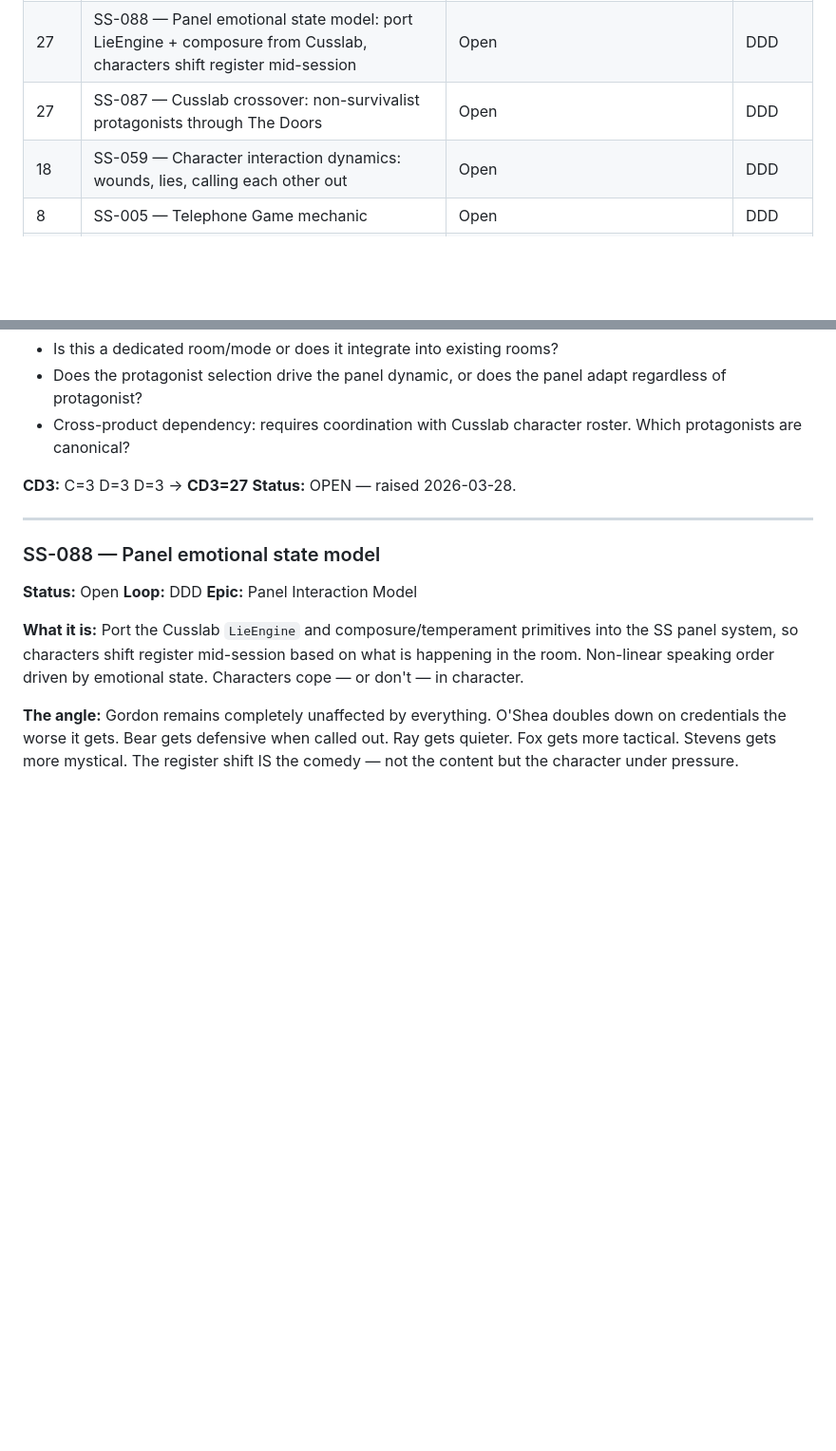
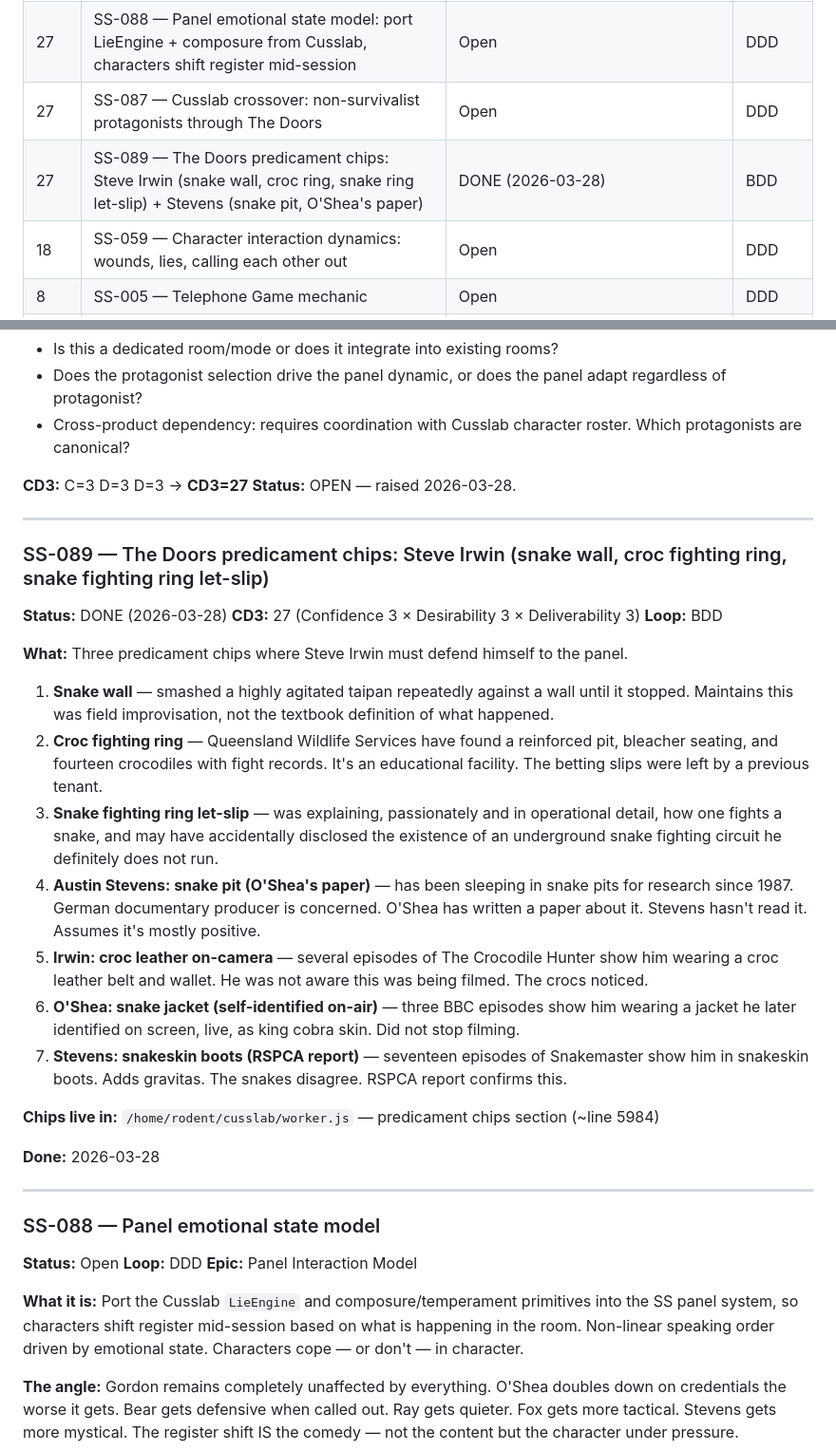
Before and after one commit to Asspirited/survival-school, a Markdown page: docs/backlog.md, 2 parts joined by grey strips. Shown at 95% size. Drawn GitHub-style; blank space fills up the shorter version.

Commit message:
docs: add SS-089 — Irwin/Stevens/O'Shea predicament chips (DONE 2026-03-28)
Co-Authored-By: Claude Sonnet 4.6 <noreply@anthropic.com>

```diff
--- a/docs/backlog.md
+++ b/docs/backlog.md
@@ -60,6 +60,7 @@
 | 12 | SS-086 — Review SS-085 material as stimulus for chips on other features (How Screwed, I've Had Worse, etc.) | Open | DDD |
 | 27 | SS-088 — Panel emotional state model: port LieEngine + composure from Cusslab, characters shift register mid-session | Open | DDD |
 | 27 | SS-087 — Cusslab crossover: non-survivalist protagonists through The Doors | Open | DDD |
+| 27 | SS-089 — The Doors predicament chips: Steve Irwin (snake wall, croc ring, snake ring let-slip) + Stevens (snake pit, O'Shea's paper) | DONE (2026-03-28) | BDD |
 | 18 | SS-059 — Character interaction dynamics: wounds, lies, calling each other out | Open | DDD |
 | 8 | SS-005 — Telephone Game mechanic | Open | DDD |
 | 8 | SS-039 — Latin / indigenous naming layer in panel responses | Open | DDD |
@@ -2142,6 +2143,28 @@ These are not sarcastic. Gordon would agree with all of them. There might be sna
 
 ---
 
+### SS-089 — The Doors predicament chips: Steve Irwin (snake wall, croc fighting ring, snake fighting ring let-slip)
+
+**Status:** DONE (2026-03-28)
+**CD3:** 27 (Confidence 3 × Desirability 3 × Deliverability 3)
+**Loop:** BDD
+
+**What:** Three predicament chips where Steve Irwin must defend himself to the panel.
+
+1. **Snake wall** — smashed a highly agitated taipan repeatedly against a wall until it stopped. Maintains this was field improvisation, not the textbook definition of what happened.
+2. **Croc fighting ring** — Queensland Wildlife Services have found a reinforced pit, bleacher seating, and fourteen crocodiles with fight records. It's an educational facility. The betting slips were left by a previous tenant.
+3. **Snake fighting ring let-slip** — was explaining, passionately and in operational detail, how one fights a snake, and may have accidentally disclosed the existence of an underground snake fighting circuit he definitely does not run.
+4. **Austin Stevens: snake pit (O'Shea's paper)** — has been sleeping in snake pits for research since 1987. German documentary producer is concerned. O'Shea has written a paper about it. Stevens hasn't read it. Assumes it's mostly positive.
+5. **Irwin: croc leather on-camera** — several episodes of The Crocodile Hunter show him wearing a croc leather belt and wallet. He was not aware this was being filmed. The crocs noticed.
+6. **O'Shea: snake jacket (self-identified on-air)** — three BBC episodes show him wearing a jacket he later identified on screen, live, as king cobra skin. Did not stop filming.
+7. **Stevens: snakeskin boots (RSPCA report)** — seventeen episodes of Snakemaster show him in snakeskin boots. Adds gravitas. The snakes disagree. RSPCA report confirms this.
+
+**Chips live in:** `/home/rodent/cusslab/worker.js` — predicament chips section (~line 5984)
+
+**Done:** 2026-03-28
+
+---
+
 ### SS-088 — Panel emotional state model
 
 **Status:** Open
```
